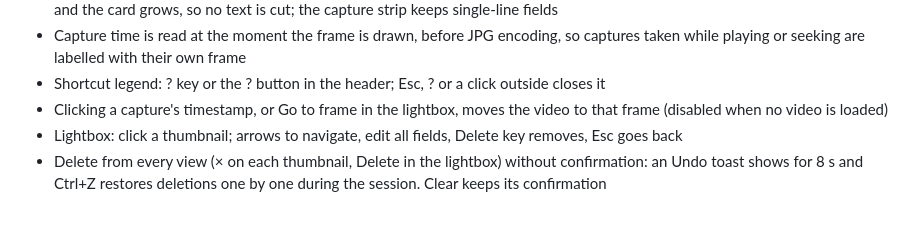
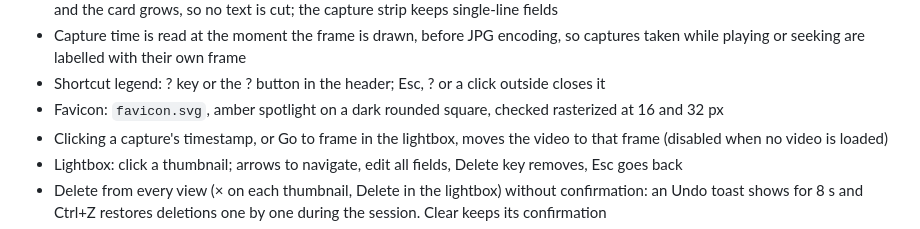
Before and after one commit to memoriainfinita/lumina, a Markdown page: state.md, the part around the change. Drawn GitHub-style.

Commit message:
docs: note favicon in state
Co-Authored-By: Claude Opus 5 <noreply@anthropic.com>

```diff
--- a/state.md
+++ b/state.md
@@ -35,6 +35,7 @@ Web app to grab frames from a video of a theatre performance and keep a record o
 - Contact sheet view: thumbnail grid with editable cue, title and description; notes only in the lightbox. Title and description wrap and the card grows, so no text is cut; the capture strip keeps single-line fields
 - Capture time is read at the moment the frame is drawn, before JPG encoding, so captures taken while playing or seeking are labelled with their own frame
 - Shortcut legend: ? key or the ? button in the header; Esc, ? or a click outside closes it
+- Favicon: `favicon.svg`, amber spotlight on a dark rounded square, checked rasterized at 16 and 32 px
 - Clicking a capture's timestamp, or Go to frame in the lightbox, moves the video to that frame (disabled when no video is loaded)
 - Lightbox: click a thumbnail; arrows to navigate, edit all fields, Delete key removes, Esc goes back
 - Delete from every view (× on each thumbnail, Delete in the lightbox) without confirmation: an Undo toast shows for 8 s and Ctrl+Z restores deletions one by one during the session. Clear keeps its confirmation
```
